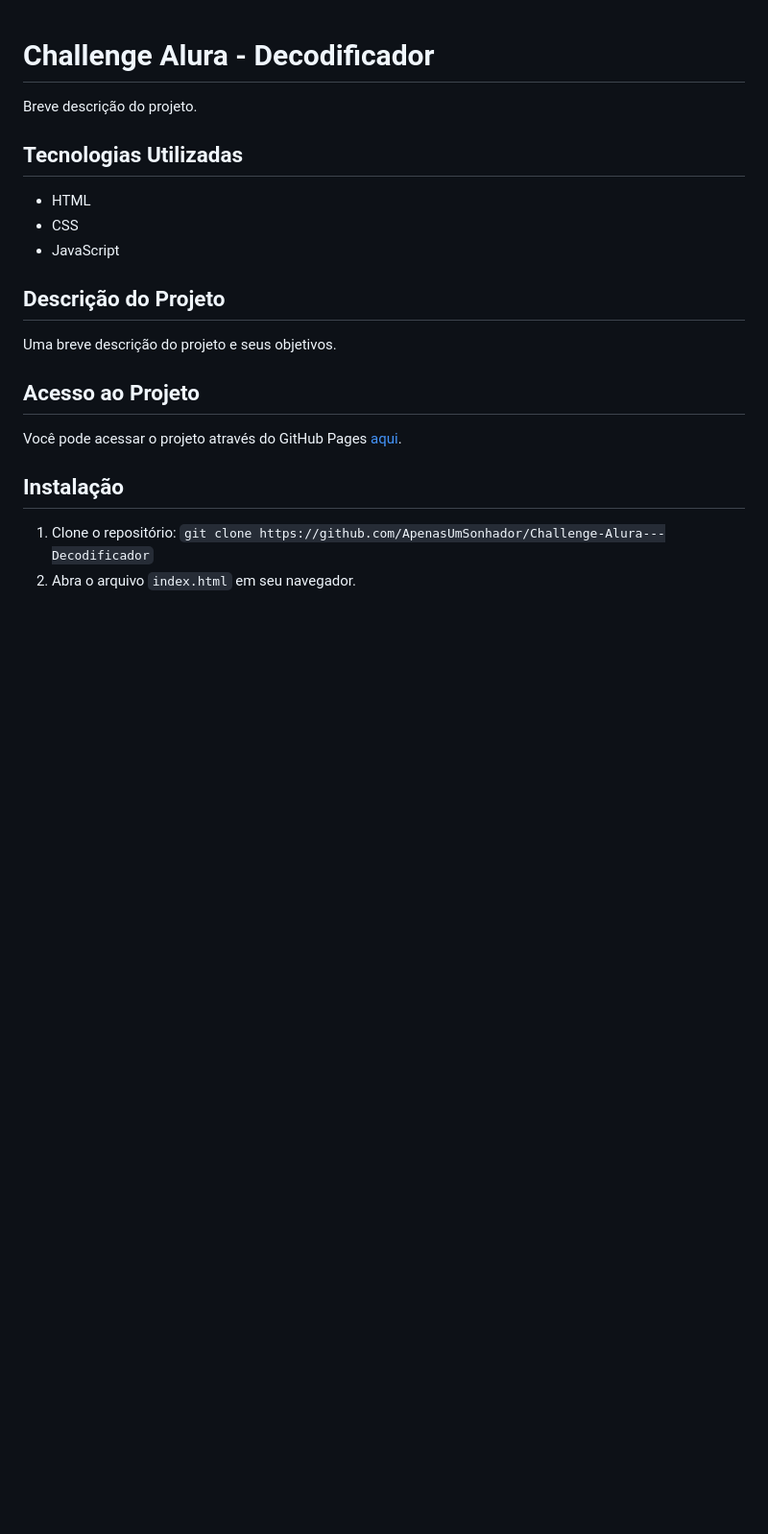
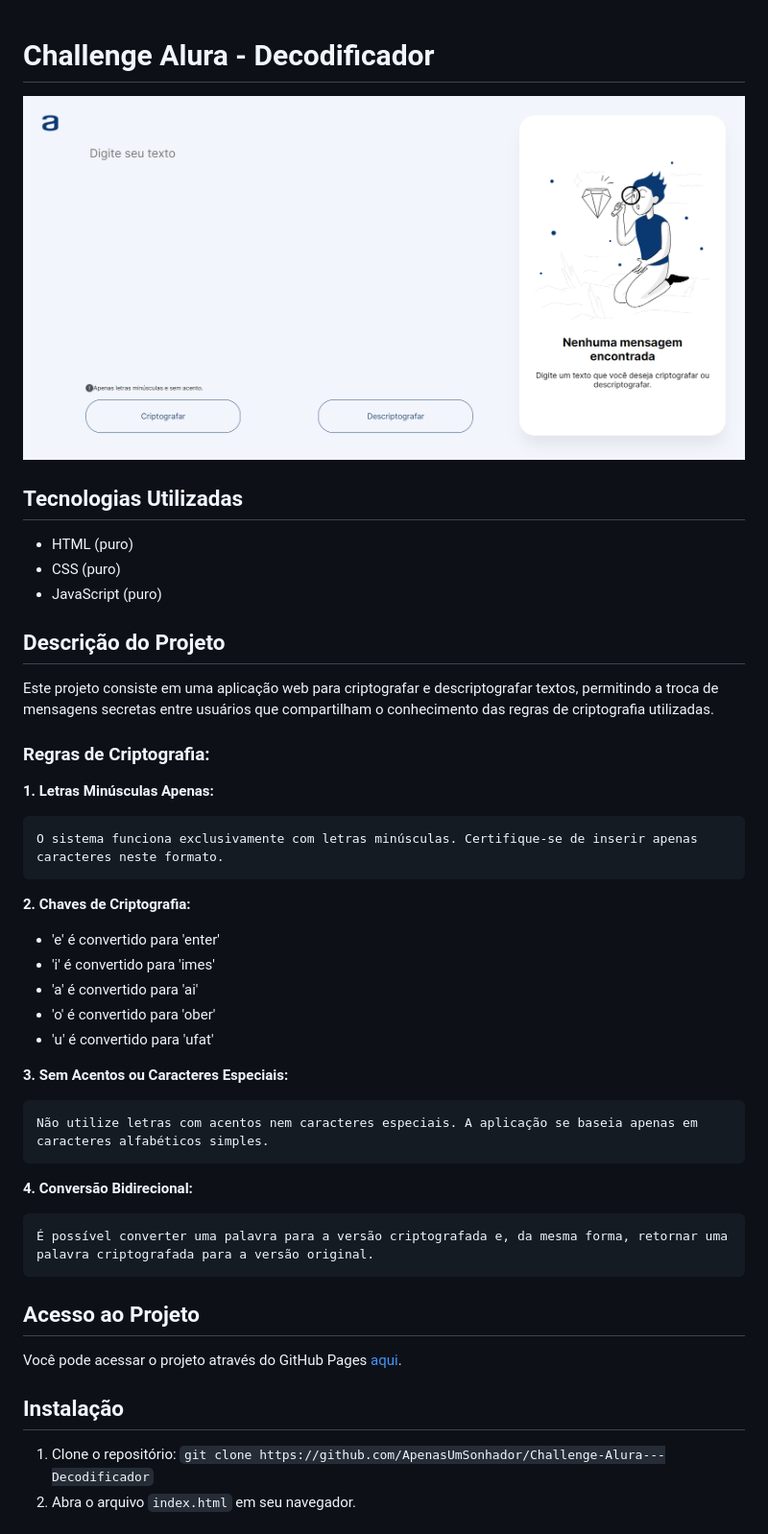
Before and after one commit to ApenasUmSonhador/Challenge-Alura---Decodificador, a Markdown page: README.md, the part around the change printed below. Shown: that part at 96% size. Drawn GitHub-style; pictures changed too: image.png (added); blank space fills up the shorter version.

Commit message:
melhoria no README

```diff
--- a/README.md
+++ b/README.md
@@ -1,16 +1,38 @@
 # Challenge Alura - Decodificador
 
-Breve descrição do projeto.
+![imagem do projeto](image.png)
 
 ## Tecnologias Utilizadas
 
-- HTML
-- CSS
-- JavaScript
+- HTML (puro)
+- CSS (puro)
+- JavaScript (puro)
 
 ## Descrição do Projeto
 
-Uma breve descrição do projeto e seus objetivos.
+Este projeto consiste em uma aplicação web para criptografar e descriptografar textos, permitindo a troca de mensagens secretas entre usuários que compartilham o conhecimento das regras de criptografia utilizadas.
+
+### Regras de Criptografia:
+
+**1. Letras Minúsculas Apenas:**
+
+    O sistema funciona exclusivamente com letras minúsculas. Certifique-se de inserir apenas caracteres neste formato.
+
+**2. Chaves de Criptografia:**
+
+- 'e' é convertido para 'enter'
+- 'i' é convertido para 'imes'
+- 'a' é convertido para 'ai'
+- 'o' é convertido para 'ober'
+- 'u' é convertido para 'ufat'
+
+**3. Sem Acentos ou Caracteres Especiais:**
+
+    Não utilize letras com acentos nem caracteres especiais. A aplicação se baseia apenas em caracteres alfabéticos simples.
+
+**4. Conversão Bidirecional:**
+
+    É possível converter uma palavra para a versão criptografada e, da mesma forma, retornar uma palavra criptografada para a versão original.
 
 ## Acesso ao Projeto
 
```
Also changed, not shown: other parts of README.md (+21 -3 lines).
